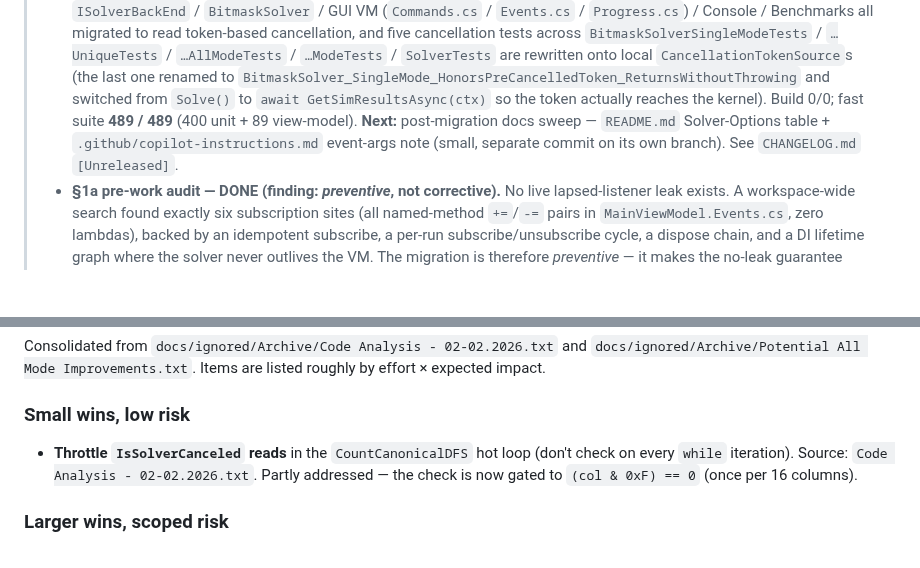
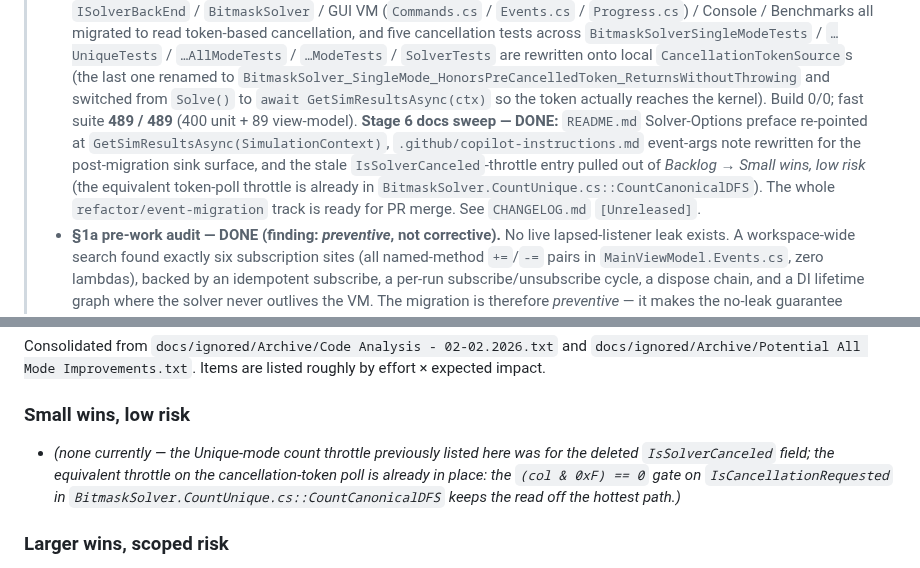
Before and after one commit to ramina1964/NQueen, a Markdown page: docs/ROADMAP.md, 2 parts joined by grey strips. Rendered like a GitHub page; blank space fills up the shorter version.

```diff
--- a/docs/ROADMAP.md
+++ b/docs/ROADMAP.md
@@ -64,9 +64,13 @@ in the same change that touches `CHANGELOG.md`.
 >   `CancellationTokenSource`s (the last one renamed to
 >   `BitmaskSolver_SingleMode_HonorsPreCancelledToken_ReturnsWithoutThrowing` and switched from
 >   `Solve()` to `await GetSimResultsAsync(ctx)` so the token actually reaches the kernel). Build
->   0/0; fast suite **489 / 489** (400 unit + 89 view-model). **Next:** post-migration docs sweep —
->   `README.md` Solver-Options table + `.github/copilot-instructions.md` event-args note (small,
->   separate commit on its own branch). See `CHANGELOG.md` `[Unreleased]`.
+>   0/0; fast suite **489 / 489** (400 unit + 89 view-model). **Stage 6 docs sweep — DONE:**
+>   `README.md` Solver-Options preface re-pointed at `GetSimResultsAsync(SimulationContext)`,
+>   `.github/copilot-instructions.md` event-args note rewritten for the post-migration sink
+>   surface, and the stale `IsSolverCanceled`-throttle entry pulled out of *Backlog → Small wins,
+>   low risk* (the equivalent token-poll throttle is already in
+>   `BitmaskSolver.CountUnique.cs::CountCanonicalDFS`). The whole `refactor/event-migration` track
+>   is ready for PR merge. See `CHANGELOG.md` `[Unreleased]`.
 > - **§1a pre-work audit — DONE (finding: _preventive_, not corrective).** No live
 >   lapsed-listener leak exists. A workspace-wide search found exactly six subscription sites
 >   (all named-method `+=`/`-=` pairs in `MainViewModel.Events.cs`, zero lambdas), backed by an
@@ -203,9 +207,10 @@ effort × expected impact.
 
 ### Small wins, low risk
 
-- **Throttle `IsSolverCanceled` reads** in the `CountCanonicalDFS` hot loop
-  (don't check on every `while` iteration). Source: `Code Analysis - 02-02.2026.txt`.
-  Partly addressed — the check is now gated to `(col & 0xF) == 0` (once per 16 columns).
+- _(none currently — the Unique-mode count throttle previously listed here was for
+  the deleted `IsSolverCanceled` field; the equivalent throttle on the cancellation-token
+  poll is already in place: the `(col & 0xF) == 0` gate on `IsCancellationRequested` in
+  `BitmaskSolver.CountUnique.cs::CountCanonicalDFS` keeps the read off the hottest path.)_
 
 ### Larger wins, scoped risk
 
```
Also changed, not shown: CHANGELOG.md (+13 -2 lines), README.md (+3 -1 lines).
